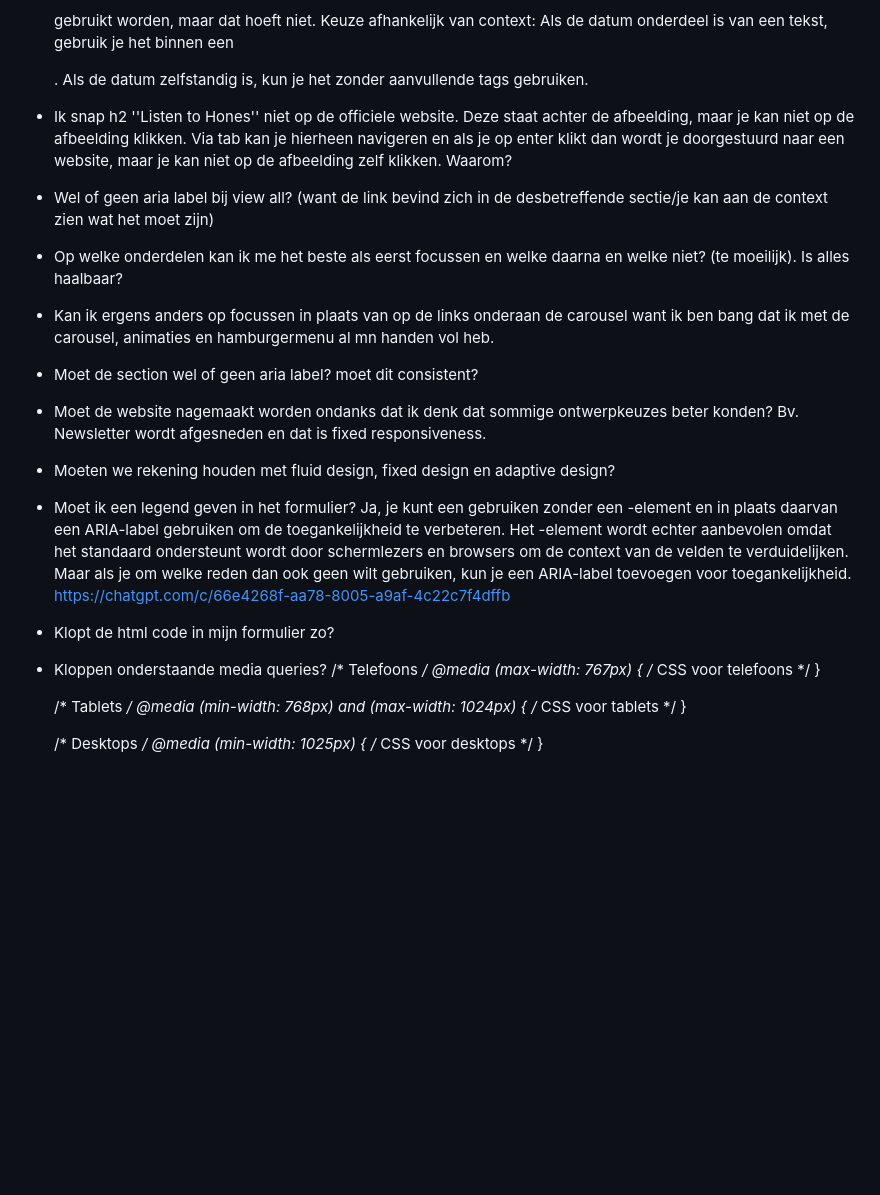
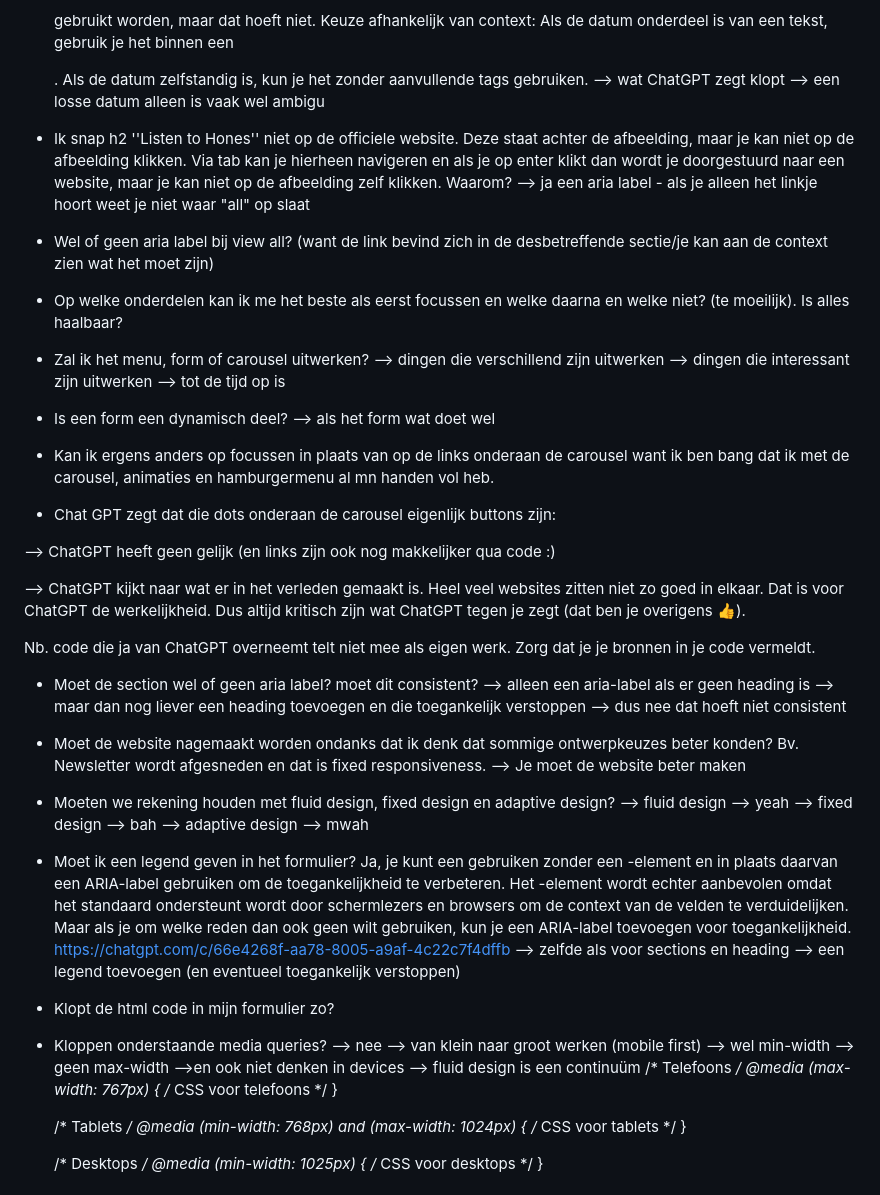
Before and after one commit to Noene99/FED24-25, a Markdown page: README.md, the part around the change. Rendered like a GitHub page; folded sections open; blank space fills up the shorter version.

```diff
--- a/README.md
+++ b/README.md
@@ -240,28 +240,56 @@ Nb. Door *open* toe te voegen aan een *details* element kun je deze standaard op
   Antwoord Chat GPT (https://chatgpt.com/c/66df49ba-dbac-8005-983e-56c3c8a2903a):
   Inline-element: Het <time>-element gedraagt zich inline, net als andere tekst, en kan binnen een <p> gebruikt worden, maar dat hoeft niet.
   Keuze afhankelijk van context: Als de datum onderdeel is van een tekst, gebruik je het binnen een <p>. Als de datum zelfstandig is, kun je het zonder aanvullende tags gebruiken.
+  --> wat ChatGPT zegt klopt --> een losse datum alleen is vaak wel ambigu
 
   - Ik snap h2 ''Listen to Hones'' niet op de officiele website. Deze staat achter de afbeelding, maar je kan niet op de afbeelding klikken. Via tab kan je hierheen navigeren en als je op enter klikt dan wordt je doorgestuurd naar een website, maar je kan niet op de afbeelding zelf klikken. Waarom?
+  --> ja een aria label - als je alleen het linkje hoort weet je niet waar "all" op slaat
 
   - Wel of geen aria label bij view all? (want de link bevind zich in de desbetreffende sectie/je kan aan de context zien wat het moet zijn)
 
   - Op welke onderdelen kan ik me het beste als eerst focussen en welke daarna en welke niet? (te moeilijk). Is alles haalbaar?
 
+  - Zal ik het menu, form of carousel uitwerken?
+  --> dingen die verschillend zijn uitwerken
+  --> dingen die interessant zijn uitwerken
+  --> tot de tijd op is
+
+  - Is een form een dynamisch deel?
+  --> als het form wat doet wel
+
   - Kan ik ergens anders op focussen in plaats van op de links onderaan de carousel want ik ben bang dat ik met de carousel, animaties en hamburgermenu al mn handen vol heb.
 
+  - Chat GPT zegt dat die dots onderaan de carousel eigenlijk buttons zijn:
+
+  --> ChatGPT heeft geen gelijk (en links zijn ook nog makkelijker qua code :)
+
+  --> ChatGPT kijkt naar wat er in het verleden gemaakt is. Heel veel websites zitten niet zo goed in elkaar. Dat is voor ChatGPT de werkelijkheid. Dus altijd kritisch zijn wat ChatGPT tegen je zegt (dat ben je overigens 👍).
+
+  Nb. code die ja van ChatGPT overneemt telt niet mee als eigen werk. Zorg dat je je bronnen in je code vermeldt.
+
   - Moet de section wel of geen aria label? moet dit consistent?
+  --> alleen een aria-label als er geen heading is --> maar dan nog liever een heading toevoegen en die toegankelijk verstoppen
+  --> dus nee dat hoeft niet consistent
 
   - Moet de website nagemaakt worden ondanks dat ik denk dat sommige ontwerpkeuzes beter konden? Bv. Newsletter wordt afgesneden en dat is fixed responsiveness.
+  --> Je moet de website beter maken
 
   - Moeten we rekening houden met fluid design, fixed design en adaptive design?
+  --> fluid design --> yeah
+  --> fixed design --> bah
+  --> adaptive design --> mwah
 
   - Moet ik een legend geven in het formulier?
   Ja, je kunt een <fieldset> gebruiken zonder een <legend>-element en in plaats daarvan een ARIA-label gebruiken om de toegankelijkheid te verbeteren. Het <legend>-element wordt echter aanbevolen omdat het standaard ondersteunt wordt door schermlezers en browsers om de context van de velden te verduidelijken. Maar als je om welke reden dan ook geen <legend> wilt gebruiken, kun je een ARIA-label toevoegen voor toegankelijkheid.
   https://chatgpt.com/c/66e4268f-aa78-8005-a9af-4c22c7f4dffb
+  --> zelfde als voor sections en heading --> een legend toevoegen (en eventueel toegankelijk verstoppen)
 
   - Klopt de html code in mijn formulier zo?
 
   - Kloppen onderstaande media queries?
+  --> nee
+  --> van klein naar groot werken (mobile first) --> wel min-width --> geen max-width
+  -->en ook niet denken in devices --> fluid design is een continuüm
     /* Telefoons */
     @media (max-width: 767px) {
     /* CSS voor telefoons */
```
Also changed, not shown: images/carousel/ifeelfunny-carousel.jpg (renamed from images/carousel/release_202204_ab67616d0000b273699f3f0421cf32542cedf53a.jpg), 5 other files.
